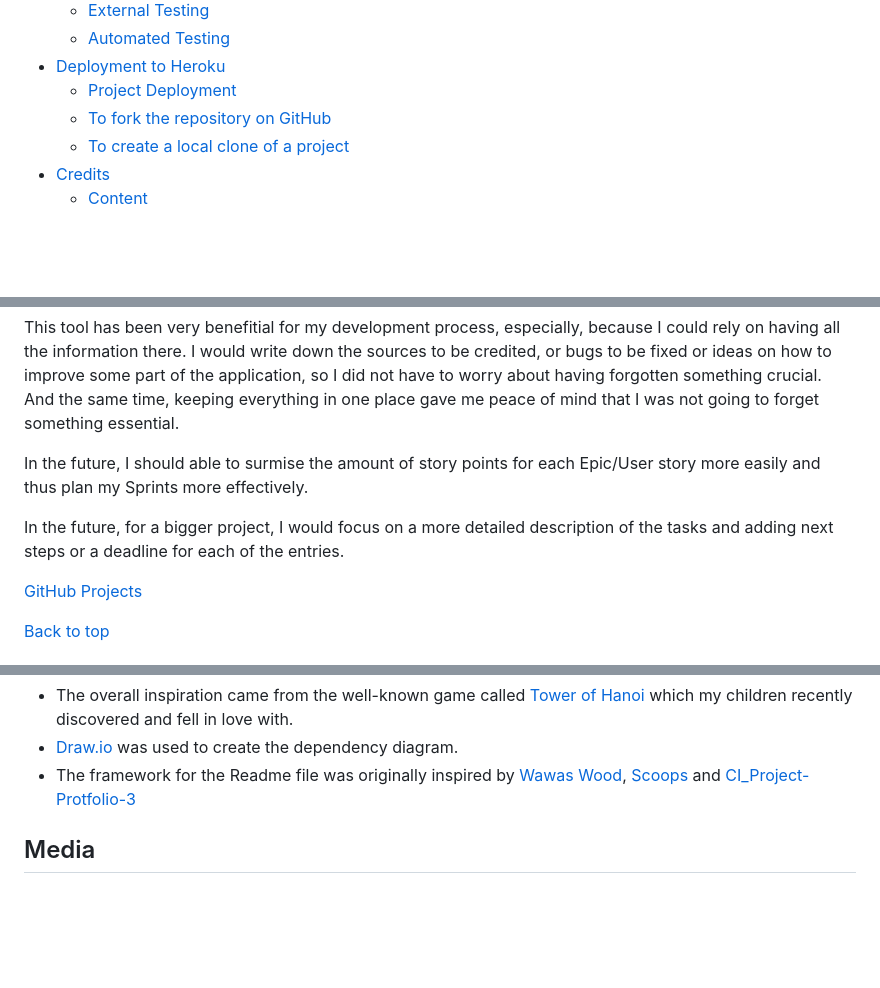
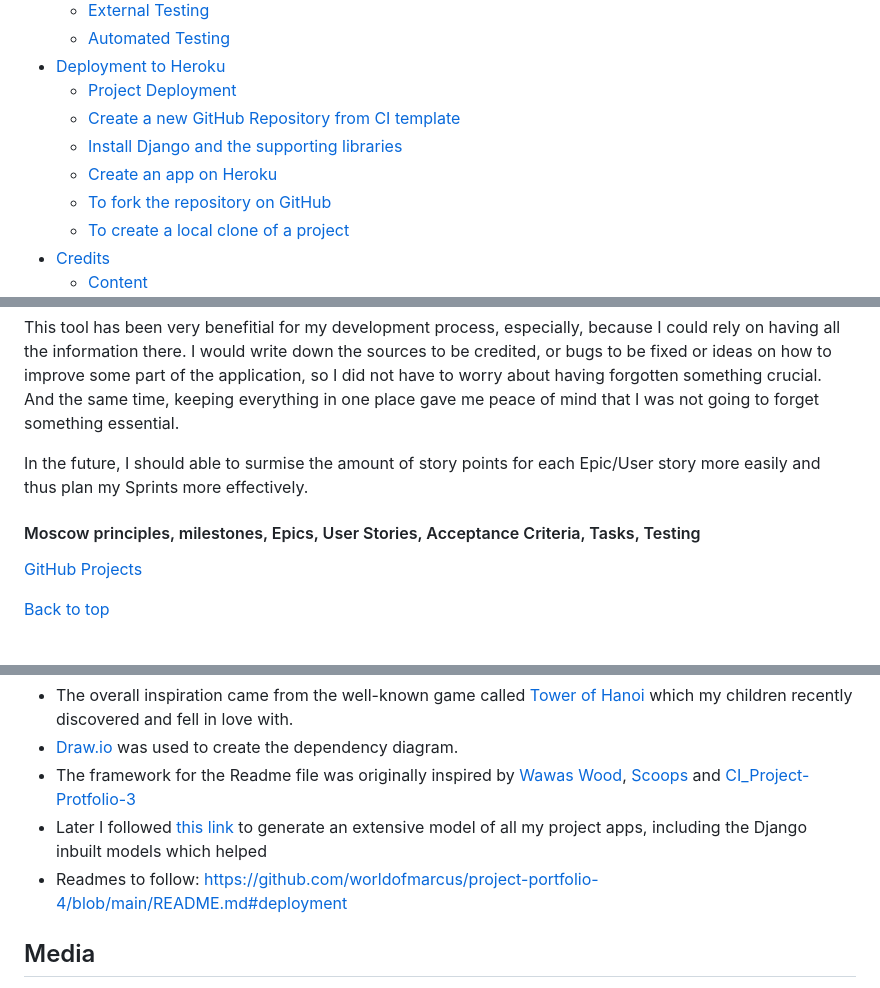
Before and after one commit to lucia2007/tennis_buddies, a Markdown page: README.md, 3 parts joined by grey strips. Drawn GitHub-style; blank space fills up the shorter version.

Commit message:
Readm me update

```diff
--- a/README.md
+++ b/README.md
@@ -66,6 +63,9 @@ You can access the Tennis Buddies app here:
     - [Automated Testing](#automated-testing)
 - [Deployment to Heroku](#deployment-to-heroku)
   - [Project Deployment](#project-deployment)
+  - [Create a new GitHub Repository from CI template](#create-a-new-github-repository-from-ci-template)
+  - [Install Django and the supporting libraries](#install-django-and-the-supporting-libraries)
+  - [Create an app on Heroku](#create-an-app-on-heroku)
   - [To fork the repository on GitHub](#to-fork-the-repository-on-github)
   - [To create a local clone of a project](#to-create-a-local-clone-of-a-project)
 - [Credits](#credits)
@@ -149,7 +149,7 @@ This tool has been very benefitial for my development process, especially, becau
 
 In the future, I should able to surmise the amount of story points for each Epic/User story more easily and thus plan my Sprints more effectively.
 
-In the future, for a bigger project, I would focus on a more detailed description of the tasks and adding next steps or a deadline for each of the entries.
+#### Moscow principles, milestones, Epics, User Stories, Acceptance Criteria, Tasks, Testing
 
 [GitHub Projects](readme-images/projects_tool.png)
 
@@ -552,6 +552,8 @@ Take the following steps to create a clone of a project:
 - The overall inspiration came from the well-known game called <a href="https://www.amazon.co.uk/Tower-Hanoi-9-disc-version/dp/B0006A3JZC/ref=asc_df_B0006A3JZC/?tag=googshopuk-21&linkCode=df0&hvadid=310869104636&hvpos=&hvnetw=g&hvrand=15866353930159951919&hvpone=&hvptwo=&hvqmt=&hvdev=c&hvdvcmdl=&hvlocint=&hvlocphy=1007850&hvtargid=pla-439214070867&psc=1" target="_blank" rel="noopener">Tower of Hanoi</a> which my children recently discovered and fell in love with.
 - [Draw.io](https://marketplace.visualstudio.com/items?itemName=hediet.vscode-drawio) was used to create the dependency diagram.
 - The framework for the Readme file was originally inspired by [Wawas Wood](https://github.com/EwanColquhoun/wawaswoods/blob/master/README.md), [Scoops](https://github.com/amylour/scoops_pp1/blob/main/README.md#testing) and [CI_Project-Protfolio-3](https://github.com/MikeR94/CI-Project-Portfolio-3#python-logic)
+- Later I followed [this link](https://www.youtube.com/watch?v=6F7QMoIc_dM) to generate an extensive model of all my project apps, including the Django inbuilt models which helped
+- Readmes to follow: https://github.com/worldofmarcus/project-portfolio-4/blob/main/README.md#deployment
 
 ## Media
 - I was inspired by <a href="https://www.geeksforgeeks.org/c-program-for-tower-of-hanoi/" target="_blank" rel="noopener">Tennis Buddies illustrative picture</a>.
```
Also changed, not shown: other parts of README.md (+1 -4 lines), readme-images/config_vars.png (added).
